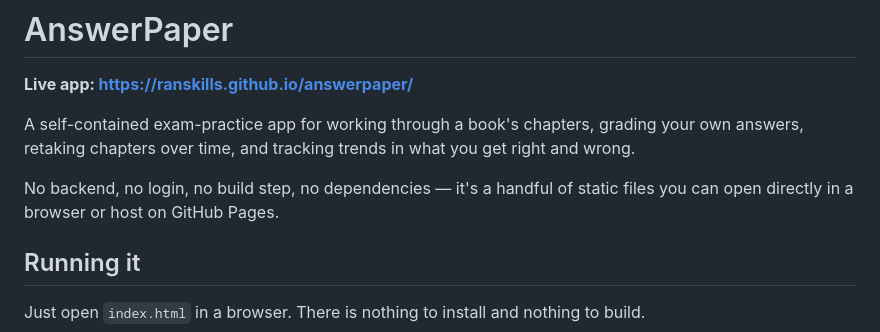
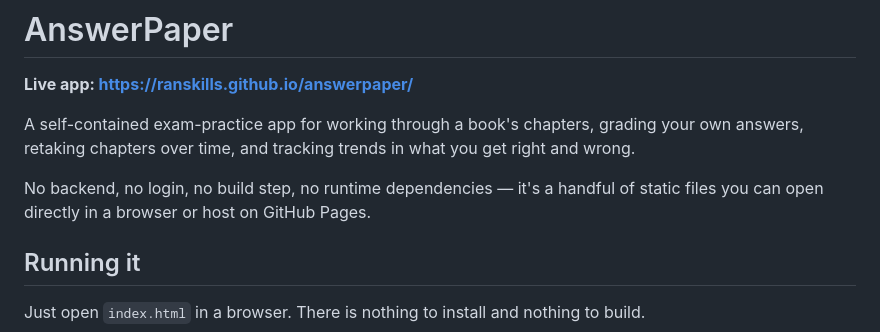
Before and after one commit to ranskills/answerpaper, a Markdown page: README.md, the part around the change. Drawn GitHub-style.

```diff
--- a/README.md
+++ b/README.md
@@ -4,7 +4,7 @@
 
 A self-contained exam-practice app for working through a book's chapters, grading your own answers, retaking chapters over time, and tracking trends in what you get right and wrong.
 
-No backend, no login, no build step, no dependencies — it's a handful of static files you can open directly in a browser or host on GitHub Pages.
+No backend, no login, no build step, no runtime dependencies — it's a handful of static files you can open directly in a browser or host on GitHub Pages.
 
 ## Running it
 
```
Also changed, not shown: AGENTS.md (+4 -2 lines).
